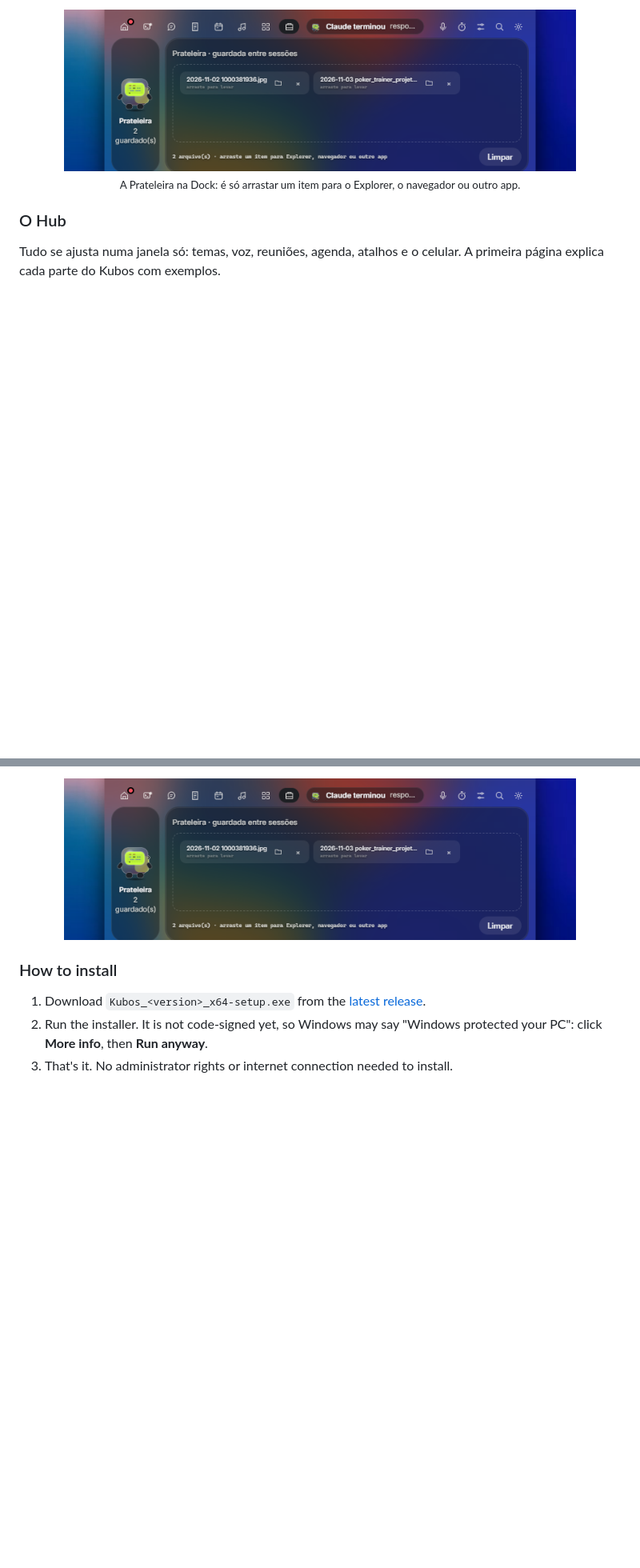
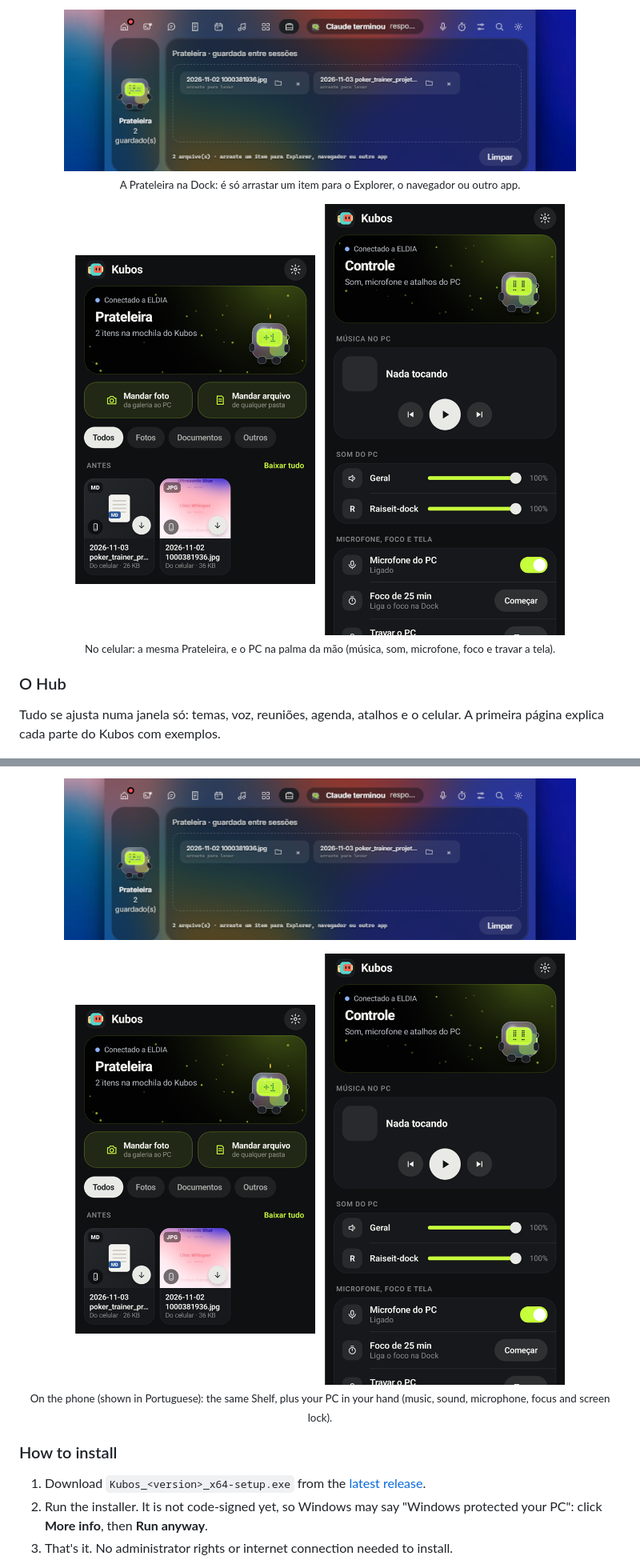
Before and after one commit to vic-hgo/kubos-releases, a Markdown page: README.md, 2 parts joined by grey strips. Shown at 80% size. Rendered like a GitHub page; pictures changed too: assets/celular-controle.png (added), assets/celular-prateleira.png (added); blank space fills up the shorter version.

Commit message:
README: prints do app do celular (Prateleira e Controle)
Co-Authored-By: Claude Opus 5.5 <noreply@anthropic.com>

```diff
--- a/README.md
+++ b/README.md
@@ -69,6 +69,13 @@ Cada arquivo mostra de onde veio, o celular ou o computador. Tudo passa pelo Wi-
 <p align="center">
   <img src="assets/prateleira.png" width="640" alt="A Prateleira na Dock, com uma foto que veio do celular">
   <br><sub>A Prateleira na Dock: é só arrastar um item para o Explorer, o navegador ou outro app.</sub>
+</p>
+
+<p align="center">
+  <img src="assets/celular-prateleira.png" width="300" alt="A Prateleira no app do celular, com Mandar foto, Mandar arquivo e Baixar tudo">
+  &nbsp;
+  <img src="assets/celular-controle.png" width="300" alt="A aba Controle no app do celular, com música, som e microfone do PC">
+  <br><sub>No celular: a mesma Prateleira, e o PC na palma da mão (música, som, microfone, foco e travar a tela).</sub>
 </p>
 
 ### O Hub
@@ -154,6 +161,13 @@ Each file shows where it came from, phone or computer. Everything travels over y
   <img src="assets/prateleira.png" width="640" alt="The Shelf on the dock, with a photo sent from the phone">
 </p>
 
+<p align="center">
+  <img src="assets/celular-prateleira.png" width="300" alt="The Shelf in the phone app">
+  &nbsp;
+  <img src="assets/celular-controle.png" width="300" alt="The Control tab in the phone app">
+  <br><sub>On the phone (shown in Portuguese): the same Shelf, plus your PC in your hand (music, sound, microphone, focus and screen lock).</sub>
+</p>
+
 ### How to install
 
 1. Download `Kubos_<version>_x64-setup.exe` from the [latest release](https://github.com/vic-hgo/kubos-releases/releases/latest).
```
